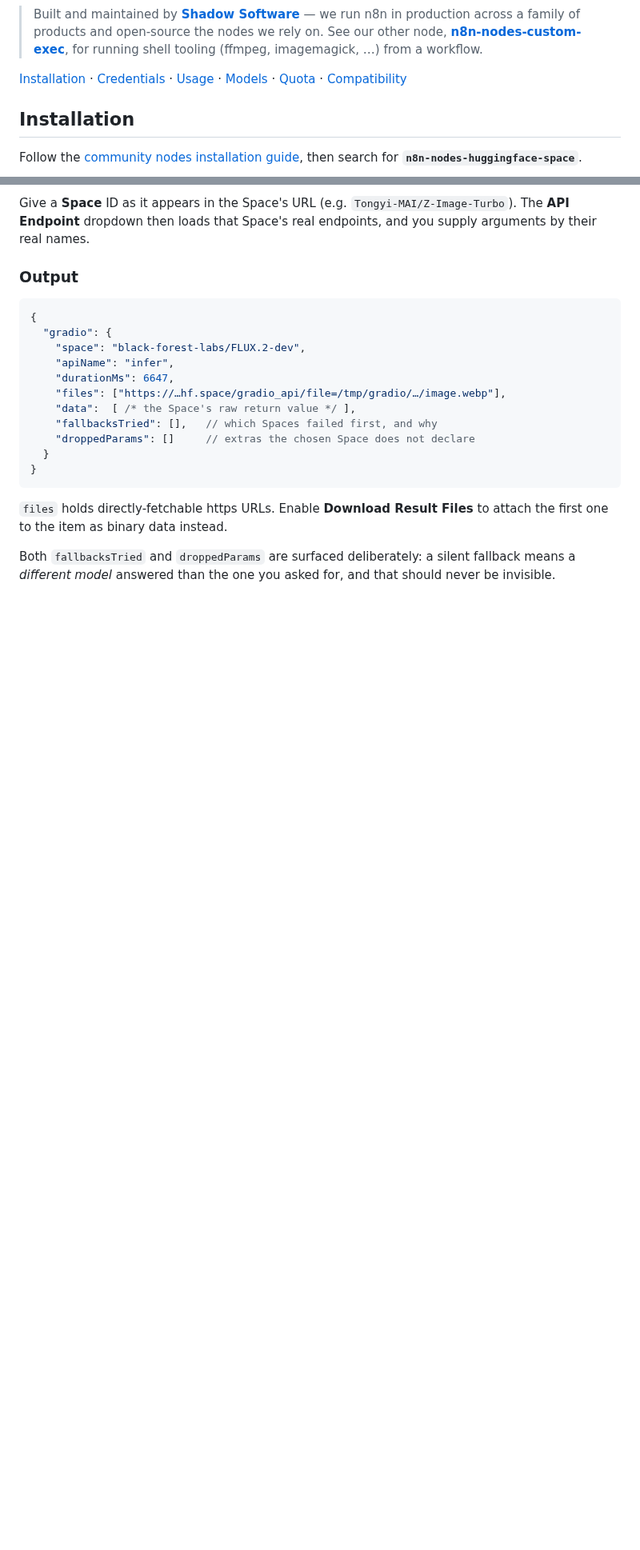
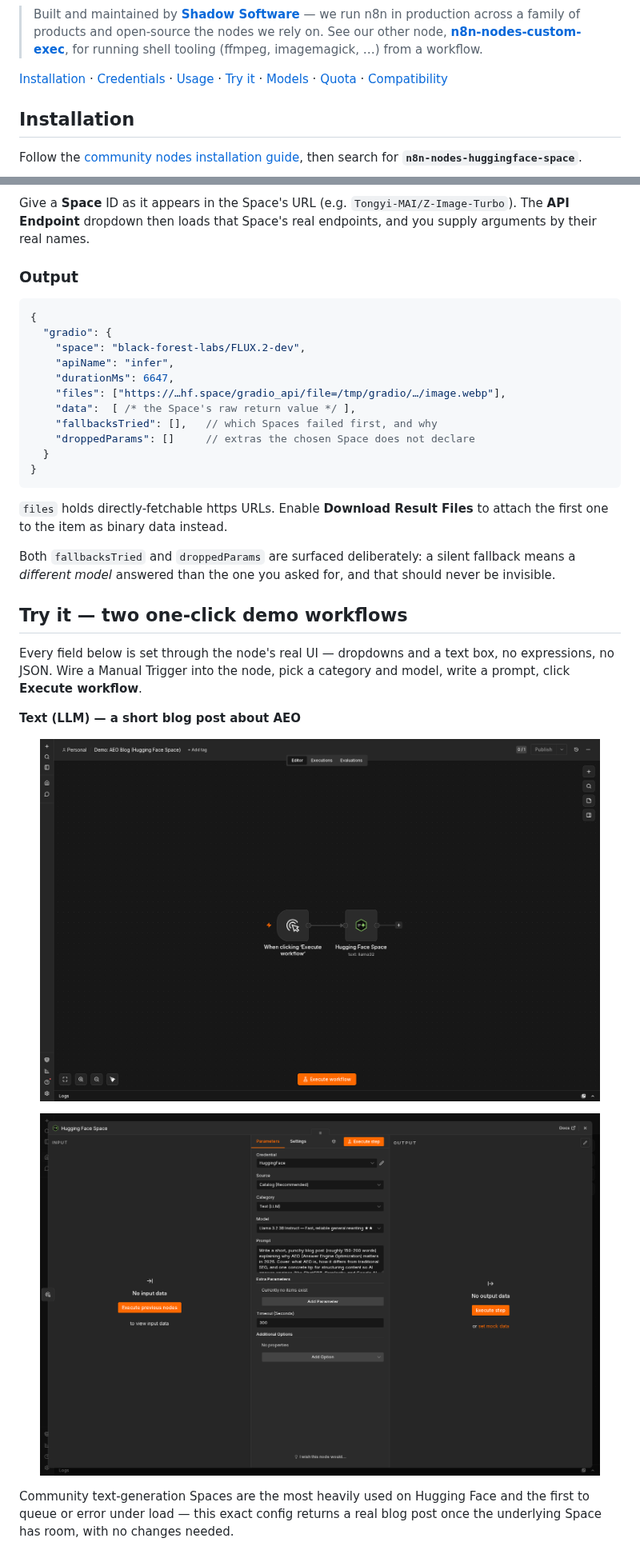
Before and after one commit to shadow-software/n8n-nodes-huggingface-space, a Markdown page: README.md, 2 parts joined by grey strips. Shown at 80% size. Rendered like a GitHub page; pictures changed too: docs/demo-aeo-blog-canvas.png (added), docs/demo-aeo-blog-config.png (added); blank space fills up the shorter version.

```diff
--- a/README.md
+++ b/README.md
@@ -35,7 +35,7 @@ It ships two ways to use it:
 > See our other node, **[n8n-nodes-custom-exec](https://www.npmjs.com/package/n8n-nodes-custom-exec)**,
 > for running shell tooling (ffmpeg, imagemagick, …) from a workflow.
 
-[Installation](#installation) · [Credentials](#credentials) · [Usage](#usage) · [Models](#models) · [Quota](#a-note-on-gpu-quota) · [Compatibility](#compatibility)
+[Installation](#installation) · [Credentials](#credentials) · [Usage](#usage) · [Try it](#try-it--two-one-click-demo-workflows) · [Models](#models) · [Quota](#a-note-on-gpu-quota) · [Compatibility](#compatibility)
 
 ## Installation
 
@@ -100,3 +100,19 @@ the first one to the item as binary data instead.
 Both `fallbacksTried` and `droppedParams` are surfaced deliberately: a silent fallback
 means a *different model* answered than the one you asked for, and that should never be
 invisible.
+
+## Try it — two one-click demo workflows
+
+Every field below is set through the node's real UI — dropdowns and a text box, no
+expressions, no JSON. Wire a Manual Trigger into the node, pick a category and model,
+write a prompt, click **Execute workflow**.
+
+**Text (LLM) — a short blog post about AEO**
+
+<p align="center"><img src="docs/demo-aeo-blog-canvas.png" alt="AEO blog demo workflow: Manual Trigger into Hugging Face Space" width="700"></p>
+<p align="center"><img src="docs/demo-aeo-blog-config.png" alt="Node configuration: Category Text (LLM), Model Llama 3.2 3B Instruct, Prompt asking for a short AEO blog post" width="700"></p>
+
+Community text-generation Spaces are the most heavily used on Hugging Face and the
+first to queue or error under load — this exact config returns a real blog post
+once the underlying Space has room, with no changes needed.
+
```
Also changed, not shown: other parts of README.md (+11 -0 lines), docs/demo-shadowman-canvas.png (added), docs/demo-shadowman-config.png (added), docs/demo-shadowman-green-run.png (added), docs/demo-shadowman-output.png (added).
